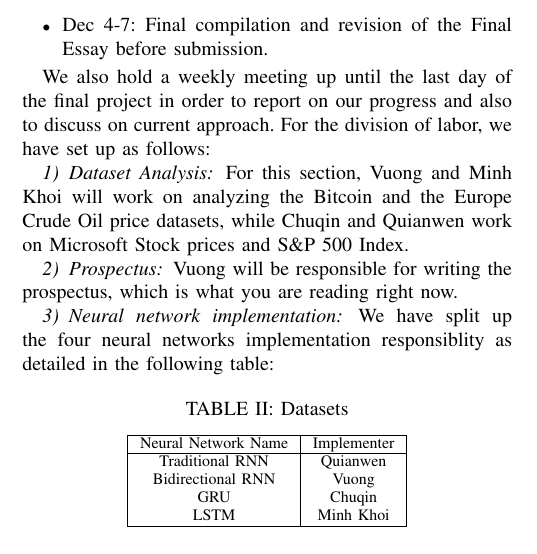
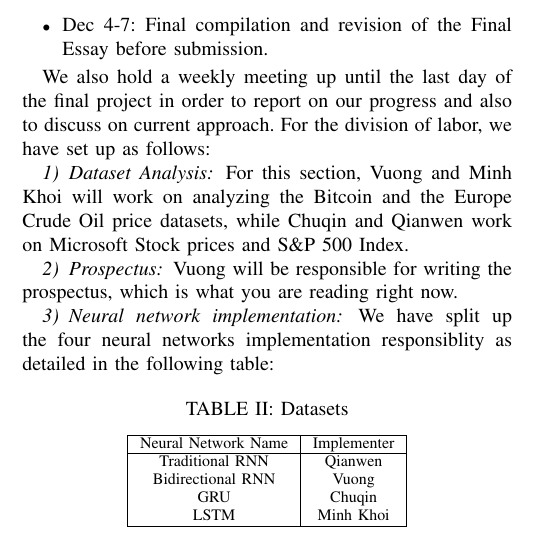
Before and after one commit to goodudetheboy/TimeSeriesWithNN, a LaTeX paper (src/prospectus/report/report.tex): part of one column of page 3 of 3, cut so that both start at the same text. Compiled offline with pdfLaTeX.

Commit message:
Small adjustments to prospectus

```diff
--- a/src/prospectus/report/report.tex
+++ b/src/prospectus/report/report.tex
@@ -66,7 +66,7 @@ CSC 240 Final Project
 %         Dayton, OH 45435, USA\\
 %         {\tt\small pmisra@cs.wright.edu}}
 %}
-\author{Minh Khoi Nguyen Do, Vuong Ho, Chuqin Wu, Quianwen Fu}
+\author{Minh Khoi Nguyen Do, Vuong Ho, Chuqin Wu, Qianwen Fu}
 
 
 \begin{document}
@@ -194,7 +194,7 @@ In this section, we will elaborate how we will tackle the goal we have set out i
 
     We also hold a weekly meeting up until the last day of the final project in order to report on our progress and also to discuss on current approach. For the division of labor, we have set up as follows:
 
-    \subsubsection{Dataset Analysis} For this section, Vuong and Minh Khoi will work on analyzing the Bitcoin and the Europe Crude Oil price datasets, while Chuqin and Quianwen work on Microsoft Stock prices and S\&P 500 Index.
+    \subsubsection{Dataset Analysis} For this section, Vuong and Minh Khoi will work on analyzing the Bitcoin and the Europe Crude Oil price datasets, while Chuqin and Qianwen work on Microsoft Stock prices and S\&P 500 Index.
 
     \subsubsection{Prospectus} Vuong will be responsible for writing the prospectus, which is what you are reading right now.
 
@@ -206,7 +206,7 @@ In this section, we will elaborate how we will tackle the goal we have set out i
                     \hline
                     Neural Network Name & Implementer\\
                     \hline
-                    Traditional RNN & Quianwen\\
+                    Traditional RNN & Qianwen\\
                     Bidirectional RNN & Vuong\\
                     GRU & Chuqin\\
                     LSTM & Minh Khoi\\
```
Also changed, not shown: src/prospectus/report/report.pdf.
